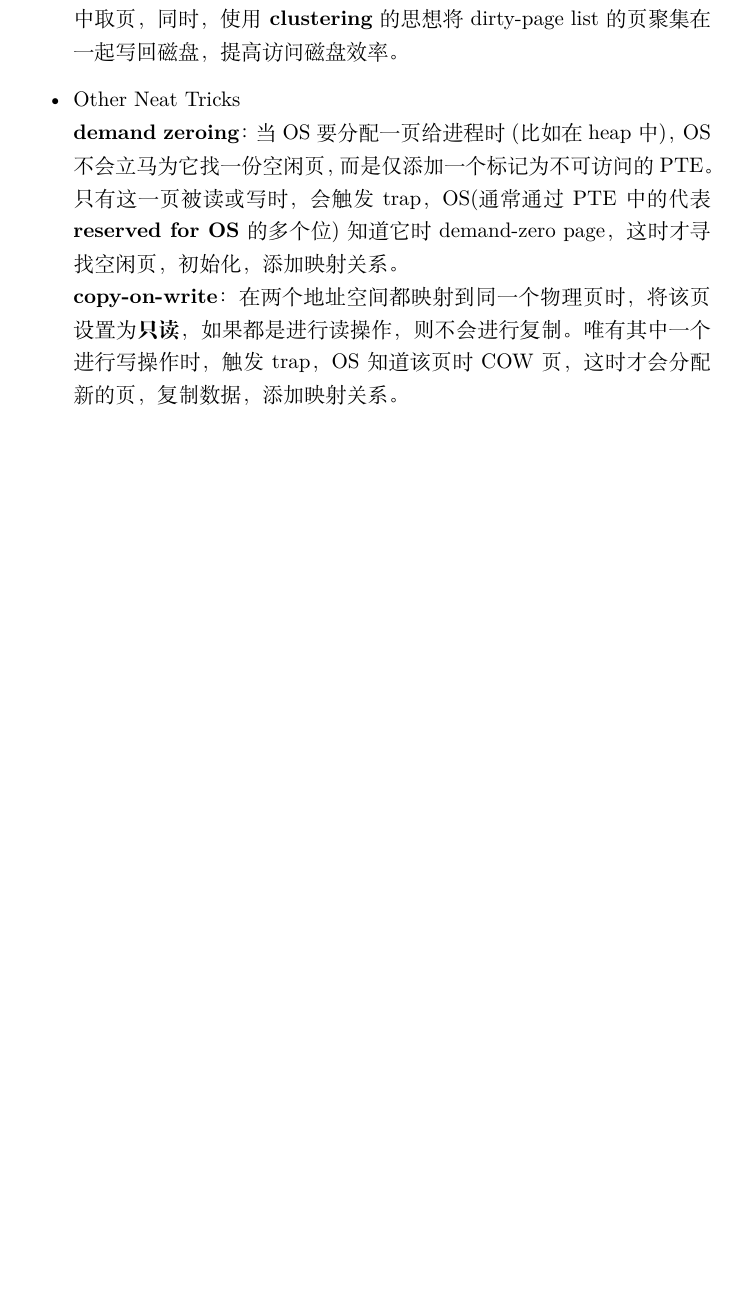
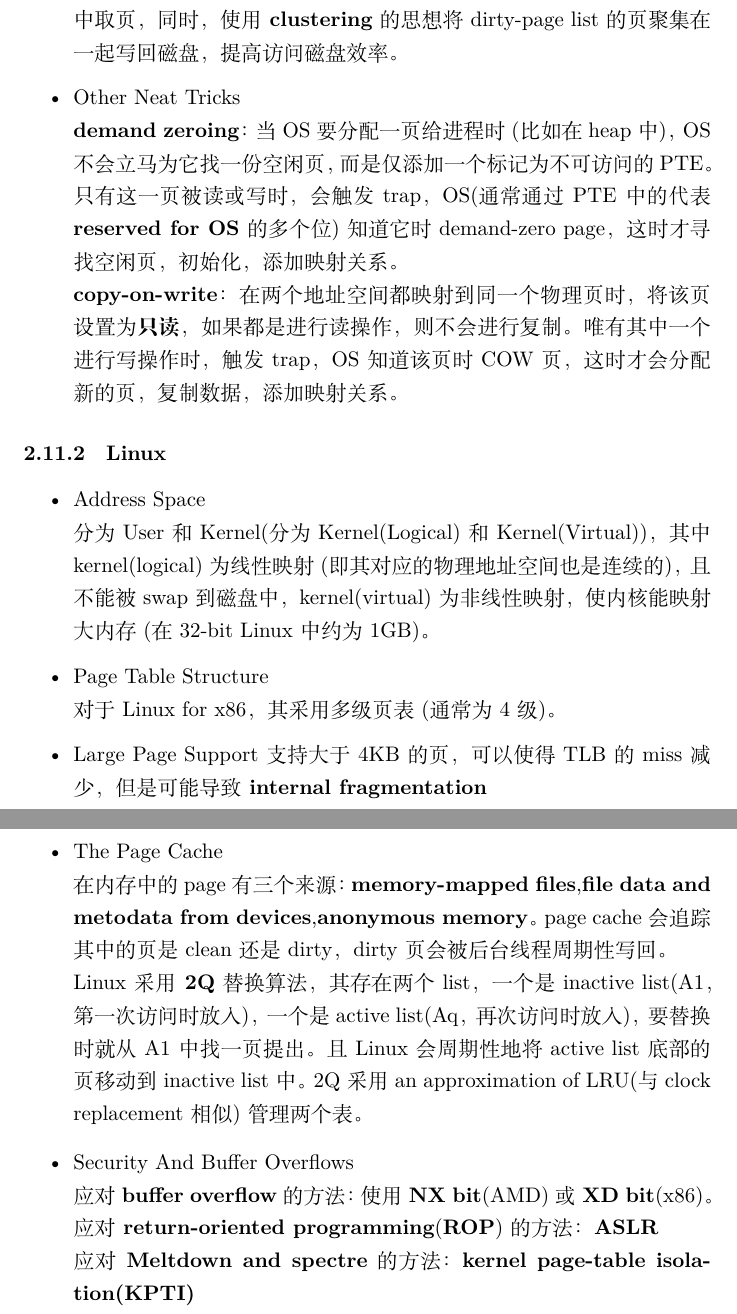
Before and after one commit to trailblazer887/ostep-notes, a LaTeX document (notes.tex): part of page 11 of 11 before the commit and two parts of pages 11 and 12 of 12 after it, the two joined at a grey line, cut so that both start at the same text, the shorter picture padded with empty space. Compiled offline with XeLaTeX.

Commit message:
vm-complete-Linux

```diff
--- a/notes.tex
+++ b/notes.tex
@@ -235,5 +235,20 @@ $$
     \textbf{copy-on-write}：在两个地址空间都映射到同一个物理页时，将该页设置为\textbf{只读}，如果都是进行读操作，则不会进行复制。唯有其中一个进行写操作时，触发trap，OS知道该页时COW页，这时才会分配新的页，复制数据，添加映射关系。
 
 \end{itemize}
-
+\subsubsection{Linux}
+\begin{itemize}
+    \item Address Space \\
+    分为User和Kernel(分为Kernel(Logical)和Kernel(Virtual))，其中kernel(logical)为线性映射(即其对应的物理地址空间也是连续的)，且不能被swap到磁盘中，kernel(virtual)为非线性映射，使内核能映射大内存(在32-bit Linux中约为1GB)。
+    \item Page Table Structure \\
+    对于Linux for x86，其采用多级页表(通常为4级)。
+    \item Large Page Support
+    支持大于4KB的页，可以使得TLB的miss减少，但是可能导致\textbf{internal fragmentation}
+    \item The Page Cache \\
+    在内存中的page有三个来源：\textbf{memory-mapped files},\textbf{file data and metodata from devices},\textbf{anonymous memory}。page cache会追踪其中的页是clean还是dirty，dirty页会被后台线程周期性写回。\\
+    Linux采用\textbf{2Q}替换算法，其存在两个list，一个是inactive list(A1，第一次访问时放入)，一个是active list(Aq，再次访问时放入)，要替换时就从A1中找一页提出。且Linux会周期性地将active list底部的页移动到inactive list中。2Q采用an approximation of LRU(与clock replacement相似)管理两个表。
+    \item Security And Buffer Overflows \\
+    应对\textbf{buffer overflow}的方法：使用\textbf{NX bit}(AMD)或\textbf{XD bit}(x86)。\\
+    应对\textbf{return-oriented programming}(\textbf{ROP})的方法：\textbf{ASLR} \\
+    应对\textbf{Meltdown and spectre}的方法：\textbf{kernel page-table isolation(KPTI)}
+\end{itemize}
 \end{document}
```
Also changed, not shown: notes.tex (2 more changed lines).
